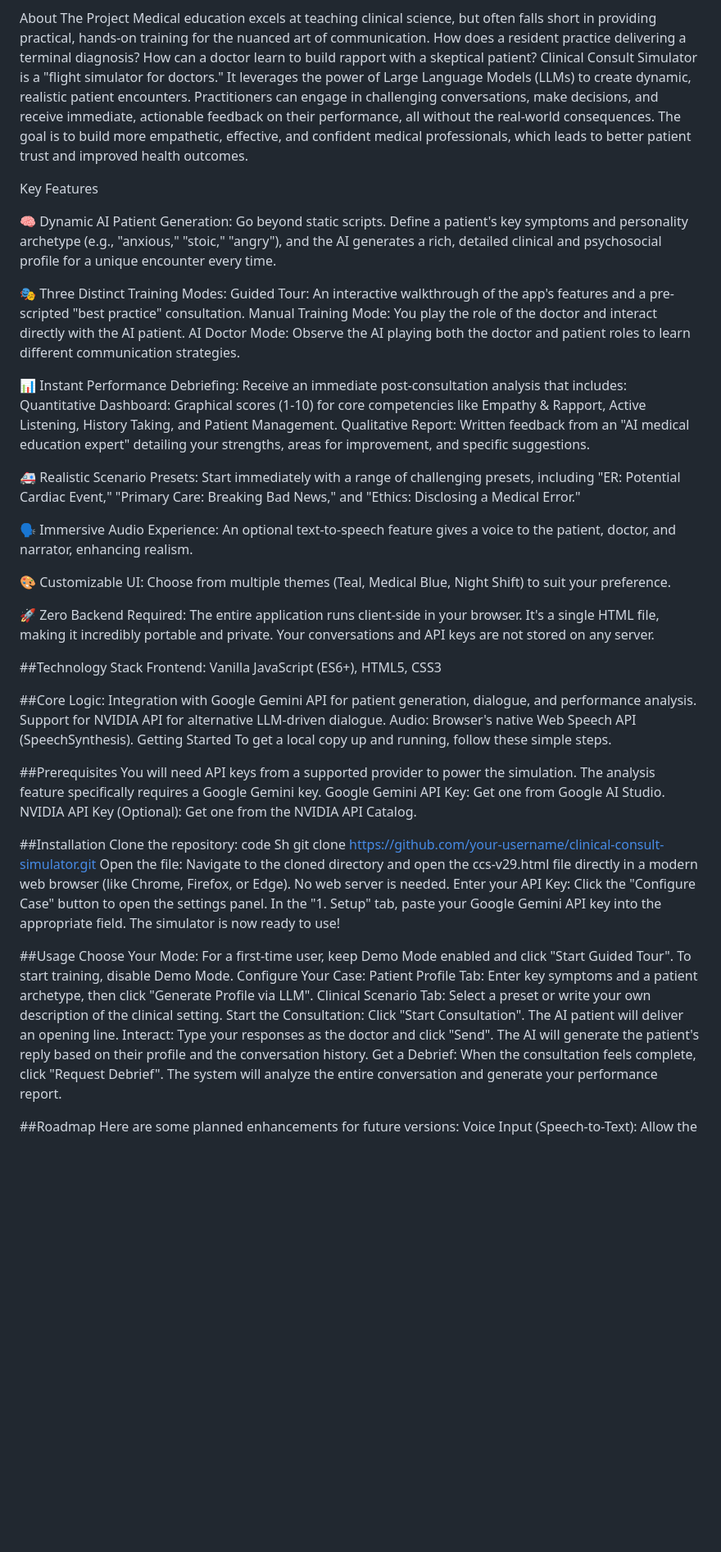
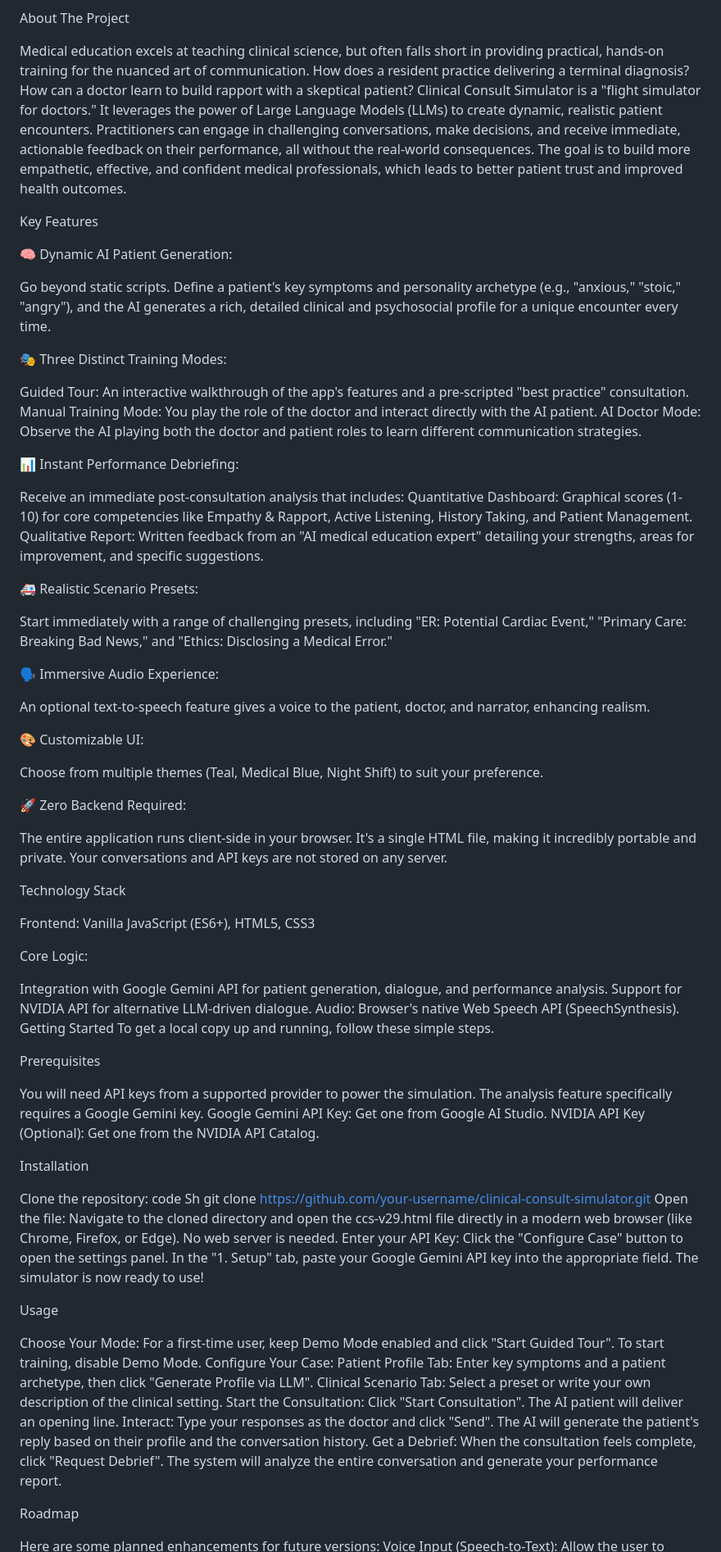
Before and after one commit to metaquid/clinical-consult-simulator, a Markdown page: README.md, the part around the change. Shown: that part at 82% size. Drawn GitHub-style; blank space fills up the shorter version.

```diff
--- a/README.md
+++ b/README.md
@@ -9,47 +9,65 @@ An AI-powered training platform designed to help medical professionals master th
 A brief animated GIF demonstrating the core loop of configuring a case, chatting with the AI patient, and reviewing the performance analysis dashboard would go here.
 
 About The Project
+
 Medical education excels at teaching clinical science, but often falls short in providing practical, hands-on training for the nuanced art of communication. How does a resident practice delivering a terminal diagnosis? How can a doctor learn to build rapport with a skeptical patient?
 Clinical Consult Simulator is a "flight simulator for doctors." It leverages the power of Large Language Models (LLMs) to create dynamic, realistic patient encounters. Practitioners can engage in challenging conversations, make decisions, and receive immediate, actionable feedback on their performance, all without the real-world consequences.
 The goal is to build more empathetic, effective, and confident medical professionals, which leads to better patient trust and improved health outcomes.
 
 Key Features
 
-🧠 Dynamic AI Patient Generation: Go beyond static scripts. Define a patient's key symptoms and personality archetype (e.g., "anxious," "stoic," "angry"), and the AI generates a rich, detailed clinical and psychosocial profile for a unique encounter every time.
+🧠 Dynamic AI Patient Generation:
+
+Go beyond static scripts. Define a patient's key symptoms and personality archetype (e.g., "anxious," "stoic," "angry"), and the AI generates a rich, detailed clinical and psychosocial profile for a unique encounter every time.
 
 🎭 Three Distinct Training Modes:
+
 Guided Tour: An interactive walkthrough of the app's features and a pre-scripted "best practice" consultation.
 Manual Training Mode: You play the role of the doctor and interact directly with the AI patient.
 AI Doctor Mode: Observe the AI playing both the doctor and patient roles to learn different communication strategies.
 
-📊 Instant Performance Debriefing: Receive an immediate post-consultation analysis that includes:
+📊 Instant Performance Debriefing:
+
+Receive an immediate post-consultation analysis that includes:
 Quantitative Dashboard: Graphical scores (1-10) for core competencies like Empathy & Rapport, Active Listening, History Taking, and Patient Management.
 Qualitative Report: Written feedback from an "AI medical education expert" detailing your strengths, areas for improvement, and specific suggestions.
 
-🚑 Realistic Scenario Presets: Start immediately with a range of challenging presets, including "ER: Potential Cardiac Event," "Primary Care: Breaking Bad News," and "Ethics: Disclosing a Medical Error."
+🚑 Realistic Scenario Presets:
 
-🗣️ Immersive Audio Experience: An optional text-to-speech feature gives a voice to the patient, doctor, and narrator, enhancing realism.
+Start immediately with a range of challenging presets, including "ER: Potential Cardiac Event," "Primary Care: Breaking Bad News," and "Ethics: Disclosing a Medical Error."
 
-🎨 Customizable UI: Choose from multiple themes (Teal, Medical Blue, Night Shift) to suit your preference.
+🗣️ Immersive Audio Experience:
 
-🚀 Zero Backend Required: The entire application runs client-side in your browser. It's a single HTML file, making it incredibly portable and private. Your conversations and API keys are not stored on any server.
+An optional text-to-speech feature gives a voice to the patient, doctor, and narrator, enhancing realism.
 
-##Technology Stack
+🎨 Customizable UI:
+
+Choose from multiple themes (Teal, Medical Blue, Night Shift) to suit your preference.
+
+🚀 Zero Backend Required:
+
+The entire application runs client-side in your browser. It's a single HTML file, making it incredibly portable and private. Your conversations and API keys are not stored on any server.
+
+Technology Stack
+
 Frontend: Vanilla JavaScript (ES6+), HTML5, CSS3
 
-##Core Logic:
+Core Logic:
+
 Integration with Google Gemini API for patient generation, dialogue, and performance analysis.
 Support for NVIDIA API for alternative LLM-driven dialogue.
 Audio: Browser's native Web Speech API (SpeechSynthesis).
 Getting Started
 To get a local copy up and running, follow these simple steps.
 
-##Prerequisites
+Prerequisites
+
 You will need API keys from a supported provider to power the simulation. The analysis feature specifically requires a Google Gemini key.
 Google Gemini API Key: Get one from Google AI Studio.
 NVIDIA API Key (Optional): Get one from the NVIDIA API Catalog.
 
-##Installation
+Installation
+
 Clone the repository:
 code
 Sh
@@ -61,7 +79,8 @@ Click the "Configure Case" button to open the settings panel.
 In the "1. Setup" tab, paste your Google Gemini API key into the appropriate field.
 The simulator is now ready to use!
 
-##Usage
+Usage
+
 Choose Your Mode:
 For a first-time user, keep Demo Mode enabled and click "Start Guided Tour".
 To start training, disable Demo Mode.
@@ -72,7 +91,8 @@ Start the Consultation: Click "Start Consultation". The AI patient will deliver
 Interact: Type your responses as the doctor and click "Send". The AI will generate the patient's reply based on their profile and the conversation history.
 Get a Debrief: When the consultation feels complete, click "Request Debrief". The system will analyze the entire conversation and generate your performance report.
 
-##Roadmap
+Roadmap
+
 Here are some planned enhancements for future versions:
 Voice Input (Speech-to-Text): Allow the user to speak their responses as the doctor for a more natural interaction.
 Case Import/Export: Activate the functionality to save, load, and share complete case configurations as .json files.
```
